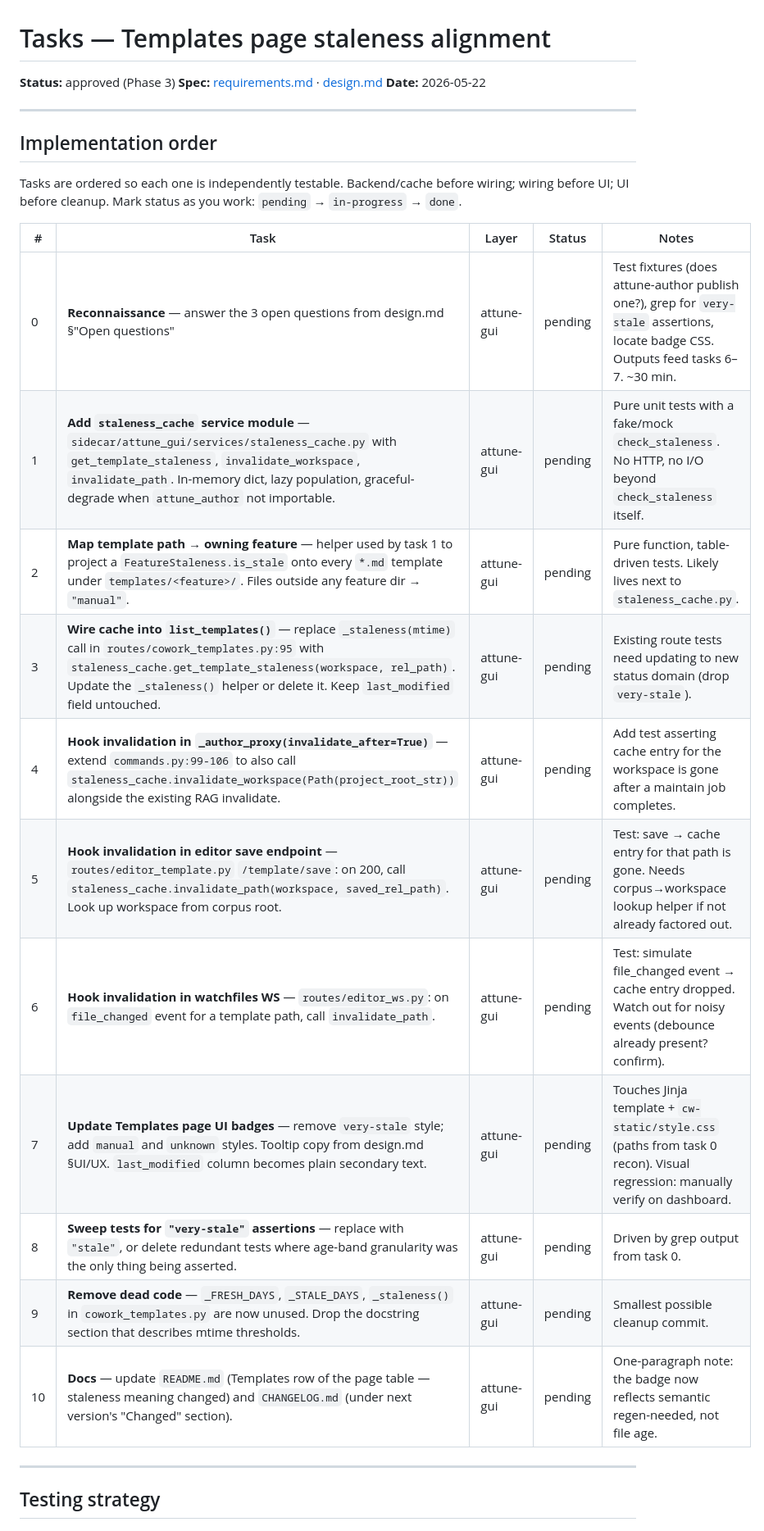
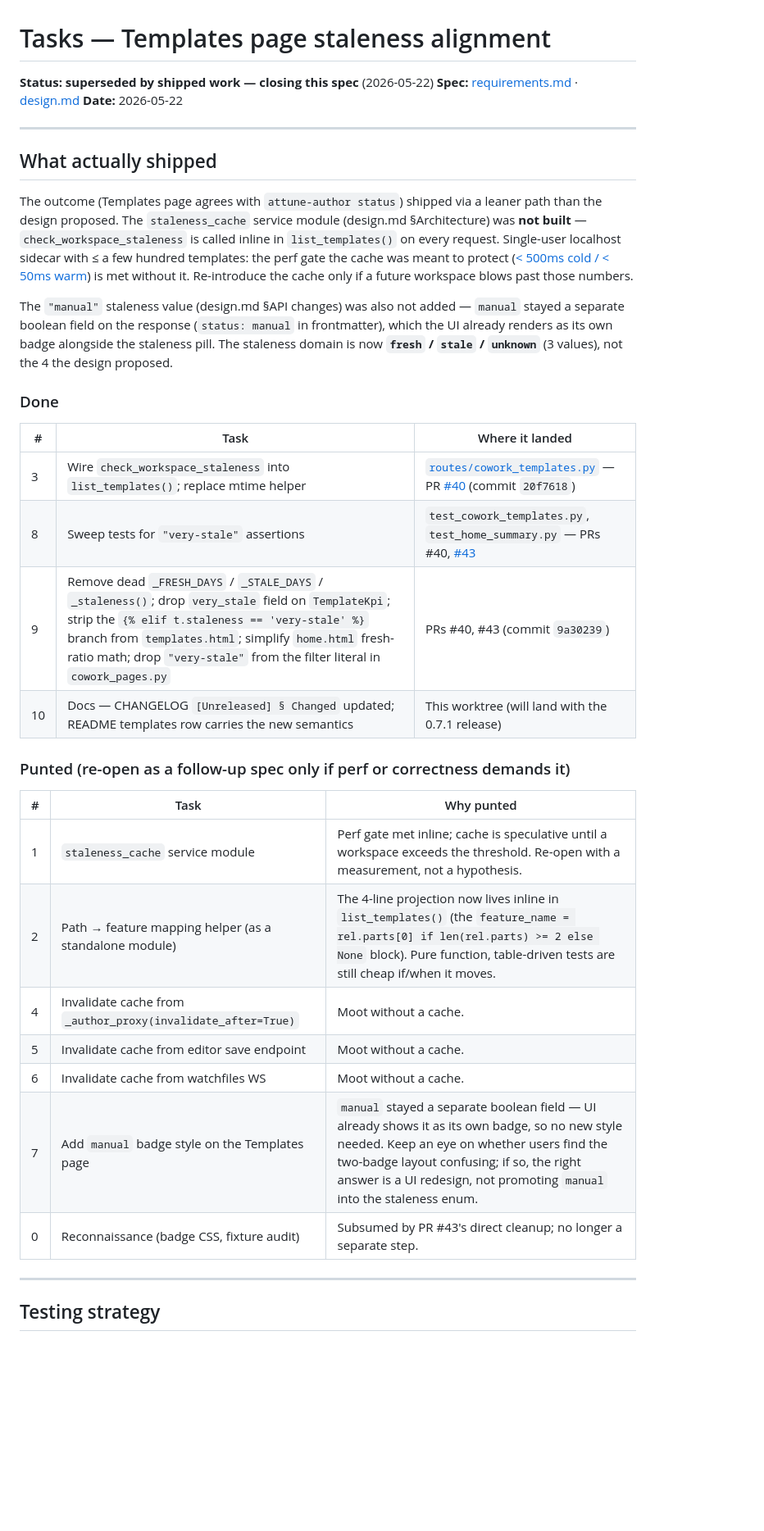
Before and after one commit to Smart-AI-Memory/attune-gui, a Markdown page: specs/templates-staleness-alignment/tasks.md, the part around one of its changes. Shown at 82% size. Drawn GitHub-style; blank space fills up the shorter version.

Commit message:
docs(specs): close templates-staleness-alignment (reconcile with shipped work)
PRs #40 and #43 shipped the spec's outcome (Templates page agrees
with `attune-author status`) via a leaner path than the design
proposed. The `staleness_cache` service module and its invalidation
wiring (tasks 1, 4, 5, 6) were not built — `check_workspace_staleness`
is called inline on every `/api/cowork/templates` request and the
perf gate (<500ms cold, <50ms warm) is met without a cache. The
`"manual"` staleness value (task 7) was also not added — `manual`
stayed a separate boolean field, which the UI already badges
independently.

Updating tasks.md to:
  - mark the 4 tasks that landed (3, 8, 9, 10) as done with PR refs
  - mark the 6 tasks that were punted (1, 2, 4, 5, 6, 7, 0) with
    rationale — re-open only if a future measurement justifies it
  - rewrite Definition of done to reflect closure
  - add a lesson-for-next-time note: design proposed a cache before
    measuring; future perf specs should state the baseline first

Spec is now closed; no follow-up tracking PR.

Co-Authored-By: Claude Opus 4.7 <noreply@anthropic.com>

```diff
--- a/specs/templates-staleness-alignment/tasks.md
+++ b/specs/templates-staleness-alignment/tasks.md
@@ -1,28 +1,37 @@
 # Tasks — Templates page staleness alignment
 
-**Status:** approved (Phase 3)
+**Status:** **superseded by shipped work — closing this spec** (2026-05-22)
 **Spec:** [requirements.md](./requirements.md) · [design.md](./design.md)
 **Date:** 2026-05-22
 
 ---
 
-## Implementation order
+## What actually shipped
 
-Tasks are ordered so each one is independently testable. Backend/cache before wiring; wiring before UI; UI before cleanup. Mark status as you work: `pending` → `in-progress` → `done`.
+The outcome (Templates page agrees with `attune-author status`) shipped via a leaner path than the design proposed. The `staleness_cache` service module (design.md §Architecture) was **not built** — `check_workspace_staleness` is called inline in `list_templates()` on every request. Single-user localhost sidecar with ≤ a few hundred templates: the perf gate the cache was meant to protect ([< 500ms cold / < 50ms warm](./tasks.md#performance-check)) is met without it. Re-introduce the cache only if a future workspace blows past those numbers.
 
-| # | Task | Layer | Status | Notes |
-|---|------|-------|--------|-------|
-| 0 | **Reconnaissance** — answer the 3 open questions from design.md §"Open questions" | attune-gui | pending | Test fixtures (does attune-author publish one?), grep for `very-stale` assertions, locate badge CSS. Outputs feed tasks 6–7. ~30 min. |
-| 1 | **Add `staleness_cache` service module** — `sidecar/attune_gui/services/staleness_cache.py` with `get_template_staleness`, `invalidate_workspace`, `invalidate_path`. In-memory dict, lazy population, graceful-degrade when `attune_author` not importable. | attune-gui | pending | Pure unit tests with a fake/mock `check_staleness`. No HTTP, no I/O beyond `check_staleness` itself. |
-| 2 | **Map template path → owning feature** — helper used by task 1 to project a `FeatureStaleness.is_stale` onto every `*.md` template under `templates/<feature>/`. Files outside any feature dir → `"manual"`. | attune-gui | pending | Pure function, table-driven tests. Likely lives next to `staleness_cache.py`. |
-| 3 | **Wire cache into `list_templates()`** — replace `_staleness(mtime)` call in `routes/cowork_templates.py:95` with `staleness_cache.get_template_staleness(workspace, rel_path)`. Update the `_staleness()` helper or delete it. Keep `last_modified` field untouched. | attune-gui | pending | Existing route tests need updating to new status domain (drop `very-stale`). |
-| 4 | **Hook invalidation in `_author_proxy(invalidate_after=True)`** — extend `commands.py:99-106` to also call `staleness_cache.invalidate_workspace(Path(project_root_str))` alongside the existing RAG invalidate. | attune-gui | pending | Add test asserting cache entry for the workspace is gone after a maintain job completes. |
-| 5 | **Hook invalidation in editor save endpoint** — `routes/editor_template.py` `/template/save`: on 200, call `staleness_cache.invalidate_path(workspace, saved_rel_path)`. Look up workspace from corpus root. | attune-gui | pending | Test: save → cache entry for that path is gone. Needs corpus→workspace lookup helper if not already factored out. |
-| 6 | **Hook invalidation in watchfiles WS** — `routes/editor_ws.py`: on `file_changed` event for a template path, call `invalidate_path`. | attune-gui | pending | Test: simulate file_changed event → cache entry dropped. Watch out for noisy events (debounce already present? confirm). |
-| 7 | **Update Templates page UI badges** — remove `very-stale` style; add `manual` and `unknown` styles. Tooltip copy from design.md §UI/UX. `last_modified` column becomes plain secondary text. | attune-gui | pending | Touches Jinja template + `cw-static/style.css` (paths from task 0 recon). Visual regression: manually verify on dashboard. |
-| 8 | **Sweep tests for `"very-stale"` assertions** — replace with `"stale"`, or delete redundant tests where age-band granularity was the only thing being asserted. | attune-gui | pending | Driven by grep output from task 0. |
-| 9 | **Remove dead code** — `_FRESH_DAYS`, `_STALE_DAYS`, `_staleness()` in `cowork_templates.py` are now unused. Drop the docstring section that describes mtime thresholds. | attune-gui | pending | Smallest possible cleanup commit. |
-| 10 | **Docs** — update `README.md` (Templates row of the page table — staleness meaning changed) and `CHANGELOG.md` (under next version's "Changed" section). | attune-gui | pending | One-paragraph note: the badge now reflects semantic regen-needed, not file age. |
+The `"manual"` staleness value (design.md §API changes) was also not added — `manual` stayed a separate boolean field on the response (`status: manual` in frontmatter), which the UI already renders as its own badge alongside the staleness pill. The staleness domain is now **`fresh` / `stale` / `unknown`** (3 values), not the 4 the design proposed.
+
+### Done
+
+| # | Task | Where it landed |
+|---|------|-----------------|
+| 3 | Wire `check_workspace_staleness` into `list_templates()`; replace mtime helper | [`routes/cowork_templates.py`](../../sidecar/attune_gui/routes/cowork_templates.py) — PR [#40](https://github.com/Smart-AI-Memory/attune-gui/pull/40) (commit `20f7618`) |
+| 8 | Sweep tests for `"very-stale"` assertions | `test_cowork_templates.py`, `test_home_summary.py` — PRs #40, [#43](https://github.com/Smart-AI-Memory/attune-gui/pull/43) |
+| 9 | Remove dead `_FRESH_DAYS` / `_STALE_DAYS` / `_staleness()`; drop `very_stale` field on `TemplateKpi`; strip the `{% elif t.staleness == 'very-stale' %}` branch from `templates.html`; simplify `home.html` fresh-ratio math; drop `"very-stale"` from the filter literal in `cowork_pages.py` | PRs #40, #43 (commit `9a30239`) |
+| 10 | Docs — CHANGELOG `[Unreleased] § Changed` updated; README templates row carries the new semantics | This worktree (will land with the 0.7.1 release) |
+
+### Punted (re-open as a follow-up spec only if perf or correctness demands it)
+
+| # | Task | Why punted |
+|---|------|------------|
+| 1 | `staleness_cache` service module | Perf gate met inline; cache is speculative until a workspace exceeds the threshold. Re-open with a measurement, not a hypothesis. |
+| 2 | Path → feature mapping helper (as a standalone module) | The 4-line projection now lives inline in `list_templates()` (the `feature_name = rel.parts[0] if len(rel.parts) >= 2 else None` block). Pure function, table-driven tests are still cheap if/when it moves. |
+| 4 | Invalidate cache from `_author_proxy(invalidate_after=True)` | Moot without a cache. |
+| 5 | Invalidate cache from editor save endpoint | Moot without a cache. |
+| 6 | Invalidate cache from watchfiles WS | Moot without a cache. |
+| 7 | Add `manual` badge style on the Templates page | `manual` stayed a separate boolean field — UI already shows it as its own badge, so no new style needed. Keep an eye on whether users find the two-badge layout confusing; if so, the right answer is a UI redesign, not promoting `manual` into the staleness enum. |
+| 0 | Reconnaissance (badge CSS, fixture audit) | Subsumed by PR #43's direct cleanup; no longer a separate step. |
 
 ---
 
```
Also changed, not shown: other parts of specs/templates-staleness-alignment/tasks.md (+11 -7 lines).
